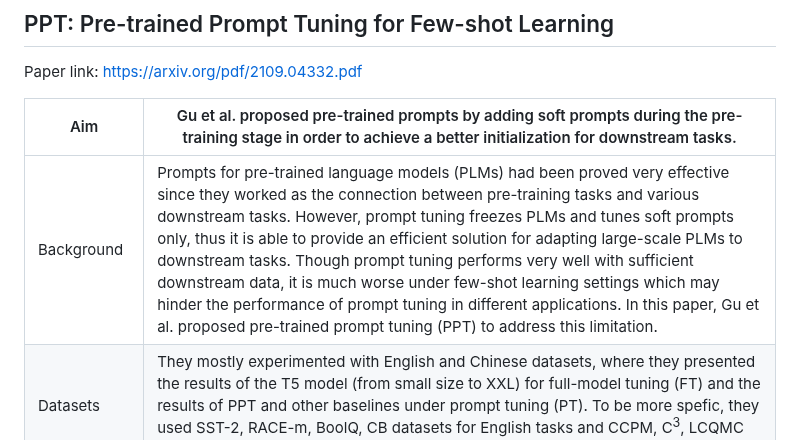
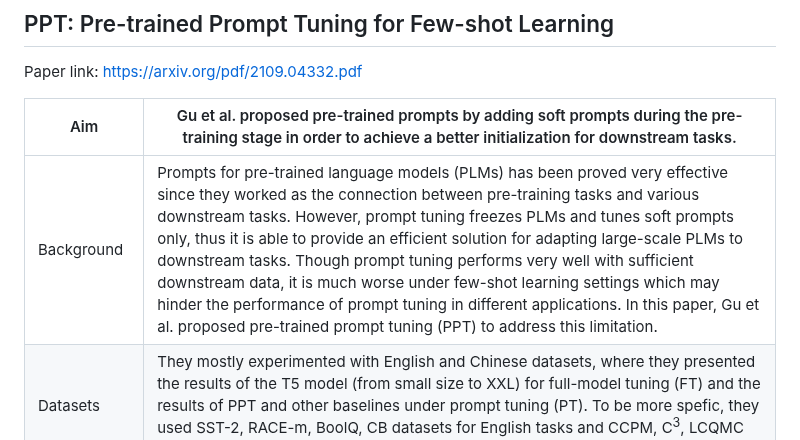
Before and after one commit to aimanlameesa/Natural-Language-Processing, a Markdown page: Paper Reading Assignments/Paper 04.md, the part around one of its changes. Drawn GitHub-style.

```diff
--- a/Paper Reading Assignments/Paper 04.md
+++ b/Paper Reading Assignments/Paper 04.md
@@ -4,5 +4,5 @@ Paper link: https://arxiv.org/pdf/2109.04332.pdf
 
 | Aim | Gu et al. proposed pre-trained prompts by adding soft prompts during the pre-training stage in order to achieve a better initialization for downstream tasks. |
 | ------- | --- |
-| Background | Prompts for pre-trained language models (PLMs) had been proved very effective since they worked as the connection between pre-training tasks and various downstream tasks. However, prompt tuning freezes PLMs and tunes soft prompts only, thus it is able to provide an efficient solution for adapting large-scale PLMs to downstream tasks. Though prompt tuning performs very well with sufficient downstream data, it is much worse under few-shot learning settings which may hinder the performance of prompt tuning in different applications. In this paper, Gu et al. proposed pre-trained prompt tuning (PPT) to address this limitation. |
+| Background | Prompts for pre-trained language models (PLMs) has been proved very effective since they worked as the connection between pre-training tasks and various downstream tasks. However, prompt tuning freezes PLMs and tunes soft prompts only, thus it is able to provide an efficient solution for adapting large-scale PLMs to downstream tasks. Though prompt tuning performs very well with sufficient downstream data, it is much worse under few-shot learning settings which may hinder the performance of prompt tuning in different applications. In this paper, Gu et al. proposed pre-trained prompt tuning (PPT) to address this limitation. |
 | Datasets | They mostly experimented with English and Chinese datasets, where they presented the results of the T5 model (from small size to XXL) for full-model tuning (FT) and the results of PPT and other baselines under prompt tuning (PT). To be more spefic, they used SST-2, RACE-m, BoolQ, CB datasets for English tasks and CCPM, C<sup>3</sup>, LCQMC etc datasets for Chinese tasks. |
```
Also changed, not shown: other parts of Paper Reading Assignments/Paper 04.md (+3 -3 lines).
